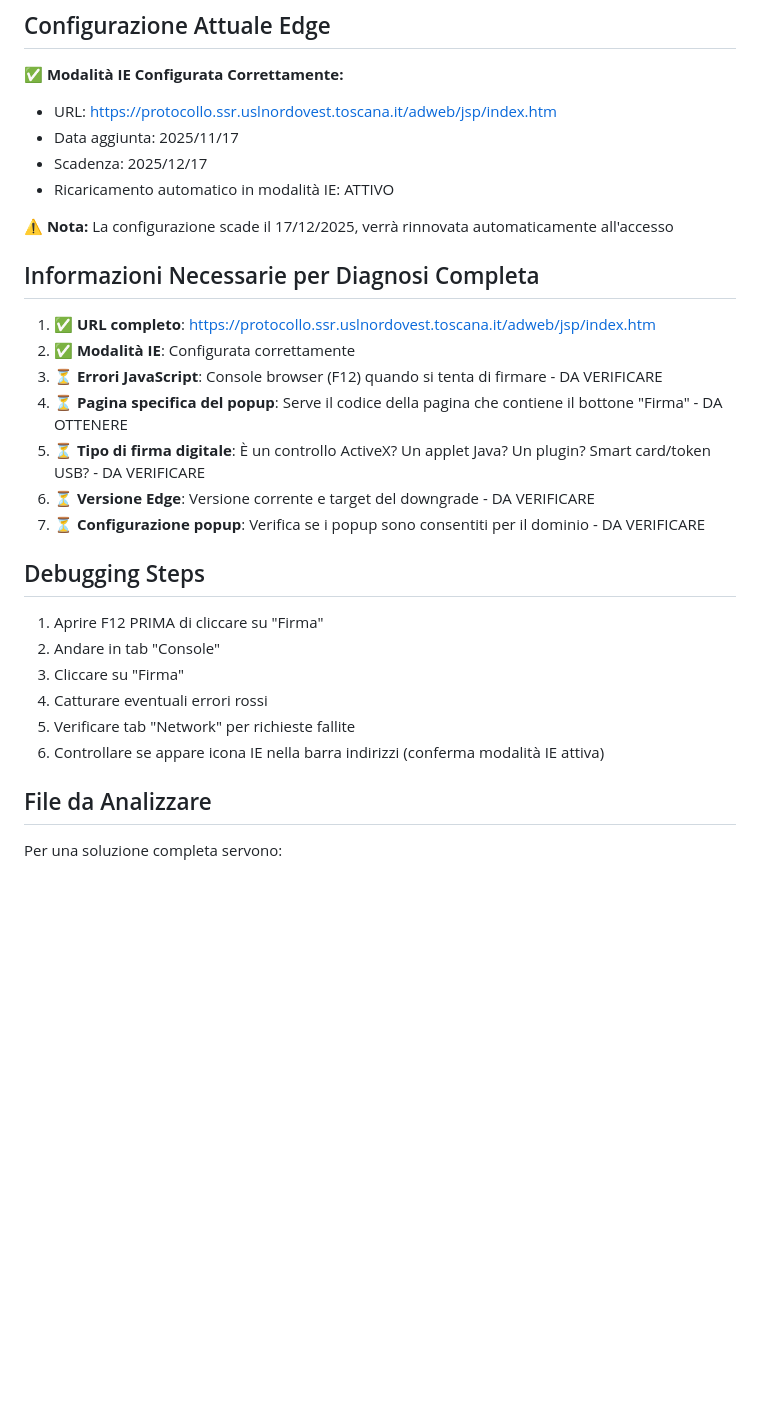
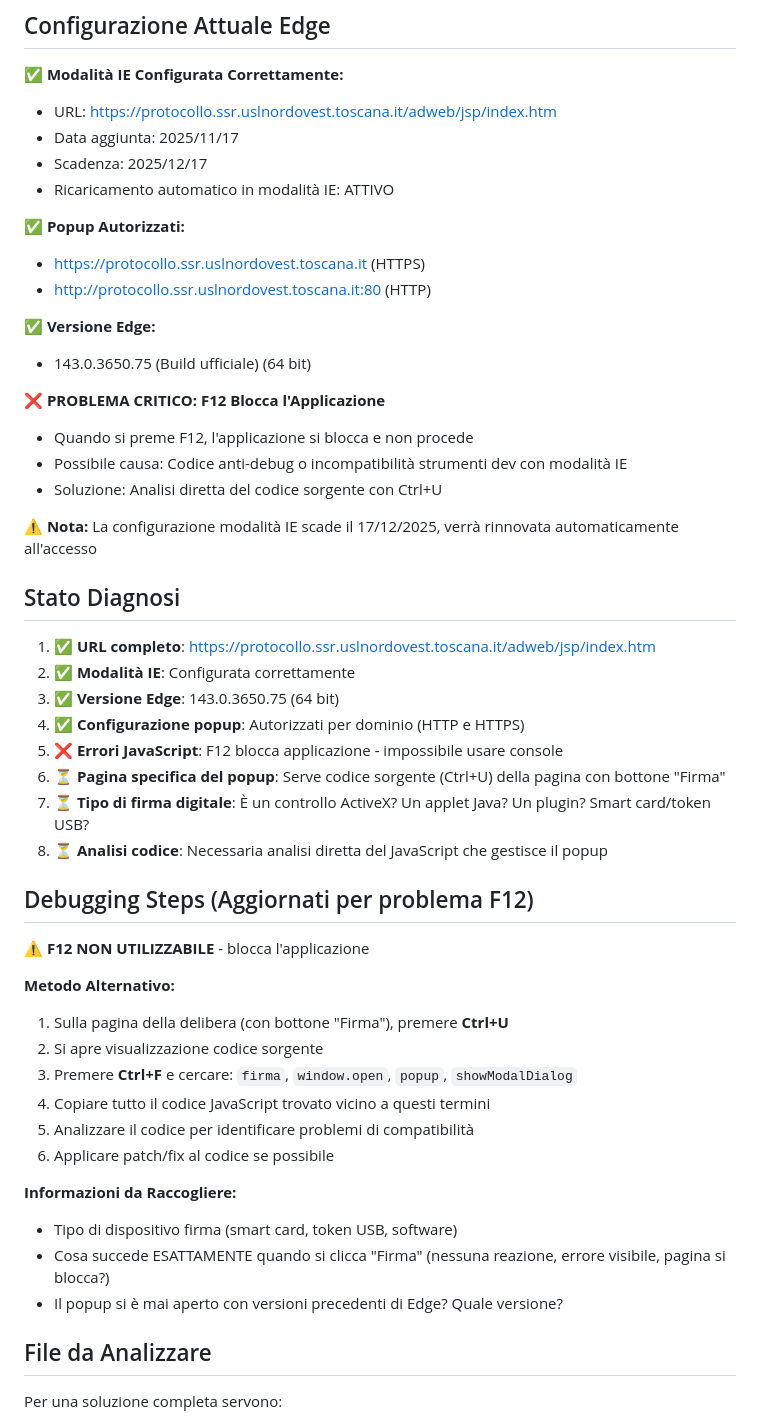
Before and after one commit to ssurli/guitarzorn, a Markdown page: edge-ie-popup-problem.md, the part around the change. Rendered like a GitHub page; blank space fills up the shorter version.

Commit message:
Aggiornata diagnosi: F12 blocca applicazione, popup già autorizzati
Stato completo Edge:
- Versione: 143.0.3650.75
- Modalità IE: attiva
- Popup: autorizzati (HTTP e HTTPS)
- Problema critico: F12 causa blocco applicazione
- Prossimo step: analisi codice sorgente con Ctrl+U

```diff
--- a/edge-ie-popup-problem.md
+++ b/edge-ie-popup-problem.md
@@ -79,26 +79,47 @@ if (!popup || popup.closed || typeof popup.closed == 'undefined') {
 - Scadenza: 2025/12/17
 - Ricaricamento automatico in modalità IE: ATTIVO
 
-**⚠️ Nota:** La configurazione scade il 17/12/2025, verrà rinnovata automaticamente all'accesso
+**✅ Popup Autorizzati:**
+- https://protocollo.ssr.uslnordovest.toscana.it (HTTPS)
+- http://protocollo.ssr.uslnordovest.toscana.it:80 (HTTP)
 
-## Informazioni Necessarie per Diagnosi Completa
+**✅ Versione Edge:**
+- 143.0.3650.75 (Build ufficiale) (64 bit)
+
+**❌ PROBLEMA CRITICO: F12 Blocca l'Applicazione**
+- Quando si preme F12, l'applicazione si blocca e non procede
+- Possibile causa: Codice anti-debug o incompatibilità strumenti dev con modalità IE
+- Soluzione: Analisi diretta del codice sorgente con Ctrl+U
+
+**⚠️ Nota:** La configurazione modalità IE scade il 17/12/2025, verrà rinnovata automaticamente all'accesso
+
+## Stato Diagnosi
 
 1. ✅ **URL completo**: https://protocollo.ssr.uslnordovest.toscana.it/adweb/jsp/index.htm
 2. ✅ **Modalità IE**: Configurata correttamente
-3. ⏳ **Errori JavaScript**: Console browser (F12) quando si tenta di firmare - DA VERIFICARE
-4. ⏳ **Pagina specifica del popup**: Serve il codice della pagina che contiene il bottone "Firma" - DA OTTENERE
-5. ⏳ **Tipo di firma digitale**: È un controllo ActiveX? Un applet Java? Un plugin? Smart card/token USB? - DA VERIFICARE
-6. ⏳ **Versione Edge**: Versione corrente e target del downgrade - DA VERIFICARE
-7. ⏳ **Configurazione popup**: Verifica se i popup sono consentiti per il dominio - DA VERIFICARE
+3. ✅ **Versione Edge**: 143.0.3650.75 (64 bit)
+4. ✅ **Configurazione popup**: Autorizzati per dominio (HTTP e HTTPS)
+5. ❌ **Errori JavaScript**: F12 blocca applicazione - impossibile usare console
+6. ⏳ **Pagina specifica del popup**: Serve codice sorgente (Ctrl+U) della pagina con bottone "Firma"
+7. ⏳ **Tipo di firma digitale**: È un controllo ActiveX? Un applet Java? Un plugin? Smart card/token USB?
+8. ⏳ **Analisi codice**: Necessaria analisi diretta del JavaScript che gestisce il popup
 
-## Debugging Steps
+## Debugging Steps (Aggiornati per problema F12)
 
-1. Aprire F12 PRIMA di cliccare su "Firma"
-2. Andare in tab "Console"
-3. Cliccare su "Firma"
-4. Catturare eventuali errori rossi
-5. Verificare tab "Network" per richieste fallite
-6. Controllare se appare icona IE nella barra indirizzi (conferma modalità IE attiva)
+**⚠️ F12 NON UTILIZZABILE** - blocca l'applicazione
+
+**Metodo Alternativo:**
+1. Sulla pagina della delibera (con bottone "Firma"), premere **Ctrl+U**
+2. Si apre visualizzazione codice sorgente
+3. Premere **Ctrl+F** e cercare: `firma`, `window.open`, `popup`, `showModalDialog`
+4. Copiare tutto il codice JavaScript trovato vicino a questi termini
+5. Analizzare il codice per identificare problemi di compatibilità
+6. Applicare patch/fix al codice se possibile
+
+**Informazioni da Raccogliere:**
+- Tipo di dispositivo firma (smart card, token USB, software)
+- Cosa succede ESATTAMENTE quando si clicca "Firma" (nessuna reazione, errore visibile, pagina si blocca?)
+- Il popup si è mai aperto con versioni precedenti di Edge? Quale versione?
 
 ## File da Analizzare
 
```
